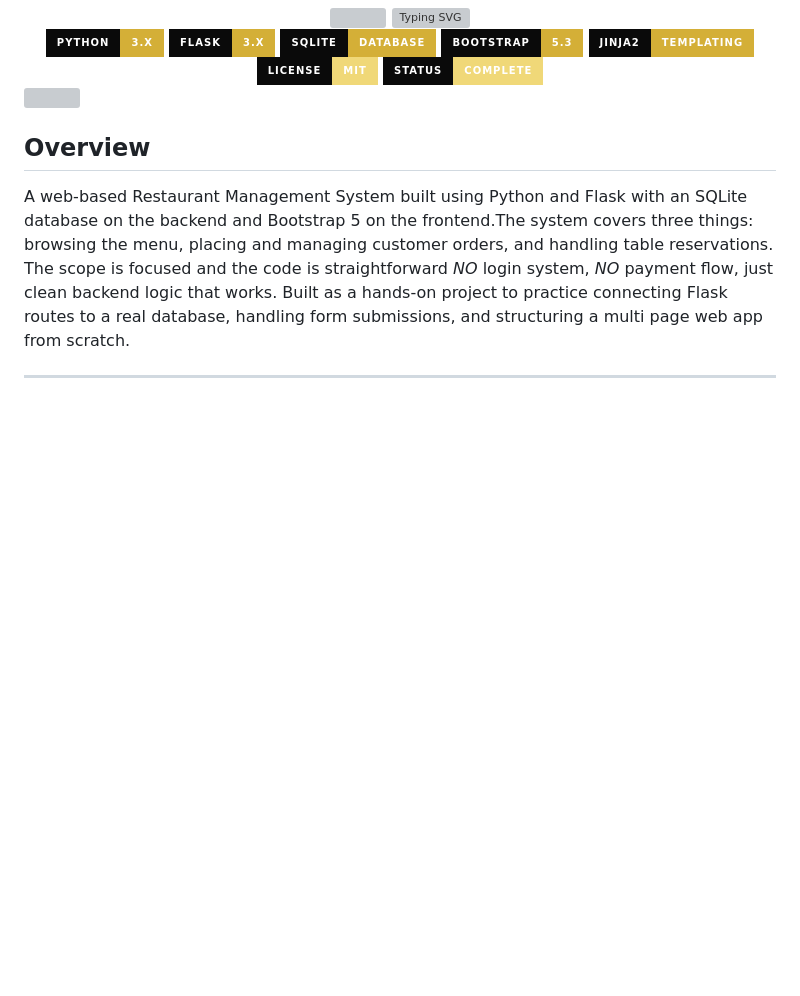
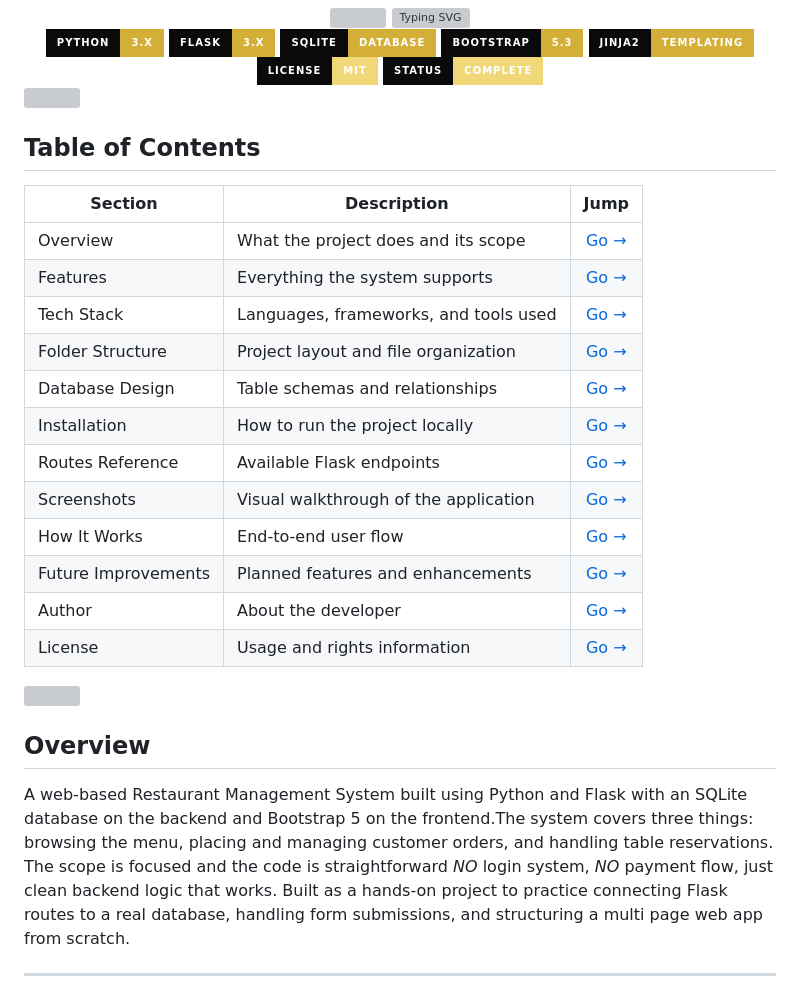
Before and after one commit to mibrahim-O2/Restaurant-Management-System, a Markdown page: README.md, the part around one of its changes. Drawn GitHub-style; badges without logos; blank space fills up the shorter version; grey boxes are pictures that could not be loaded.

Commit message:
Revise README for clarity and organization
Updated README.md to enhance project documentation and structure.

```diff
--- a/README.md
+++ b/README.md
@@ -18,3 +18,22 @@
 </div>
 
 <img src="https://capsule-render.vercel.app/api?type=rect&color=0:0a0a0a,50:D4AF37,100:0a0a0a&height=2" width="100%"/>
+
+
+## Table of Contents
+
+| Section | Description | Jump |
+|---|---|:---:|
+| Overview | What the project does and its scope | [Go →](#overview) |
+| Features | Everything the system supports | [Go →](#features) |
+| Tech Stack | Languages, frameworks, and tools used | [Go →](#tech-stack) |
+| Folder Structure | Project layout and file organization | [Go →](#folder-structure) |
+| Database Design | Table schemas and relationships | [Go →](#database-design) |
+| Installation | How to run the project locally | [Go →](#installation) |
+| Routes Reference | Available Flask endpoints | [Go →](#routes-reference) |
+| Screenshots | Visual walkthrough of the application | [Go →](#screenshots) |
+| How It Works | End-to-end user flow | [Go →](#how-it-works) |
+| Future Improvements | Planned features and enhancements | [Go →](#future-improvements) |
+| Author | About the developer | [Go →](#author) |
+| License | Usage and rights information | [Go →](#license) |
+
```
Also changed, not shown: other parts of README.md (+1 -0 lines).
